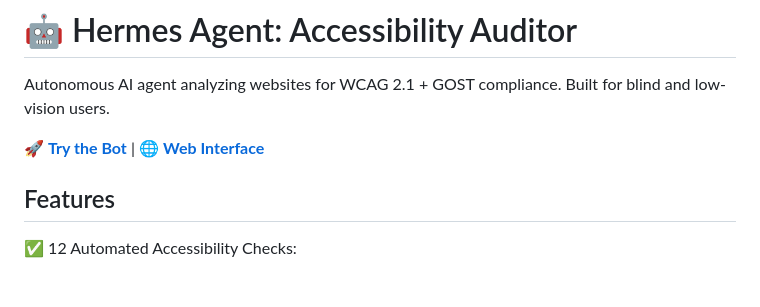
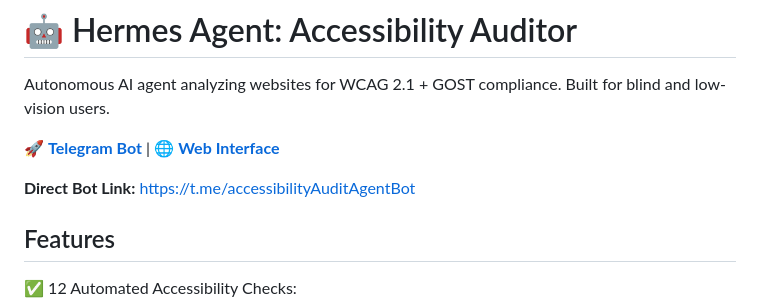
Before and after one commit to web3blind/accessibility-auditor, a Markdown page: README.md, the part around the change. GitHub-like rendering; blank space fills up the shorter version.

Commit message:
Add direct Telegram bot link to README

```diff
--- a/README.md
+++ b/README.md
@@ -3,7 +3,9 @@
 Autonomous AI agent analyzing websites for WCAG 2.1 + GOST compliance.
 Built for blind and low-vision users.
 
-🚀 **[Try the Bot](https://t.me/accessibilityAuditAgentBot)** | 🌐 **[Web Interface](https://hexdrive.tech)**
+🚀 **[Telegram Bot](https://t.me/accessibilityAuditAgentBot)** | 🌐 **[Web Interface](https://hexdrive.tech)**
+
+**Direct Bot Link:** https://t.me/accessibilityAuditAgentBot
 
 ## Features
 
```
